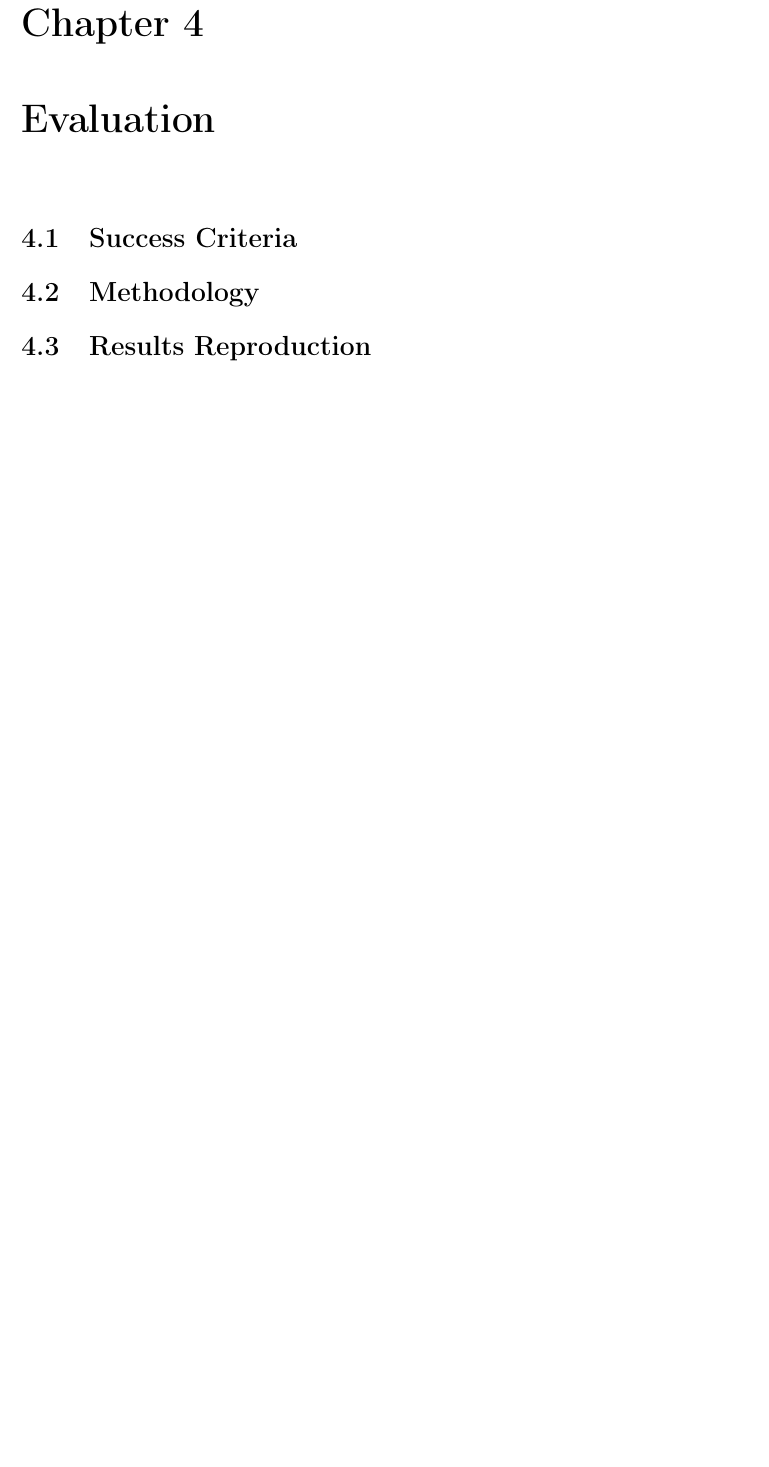
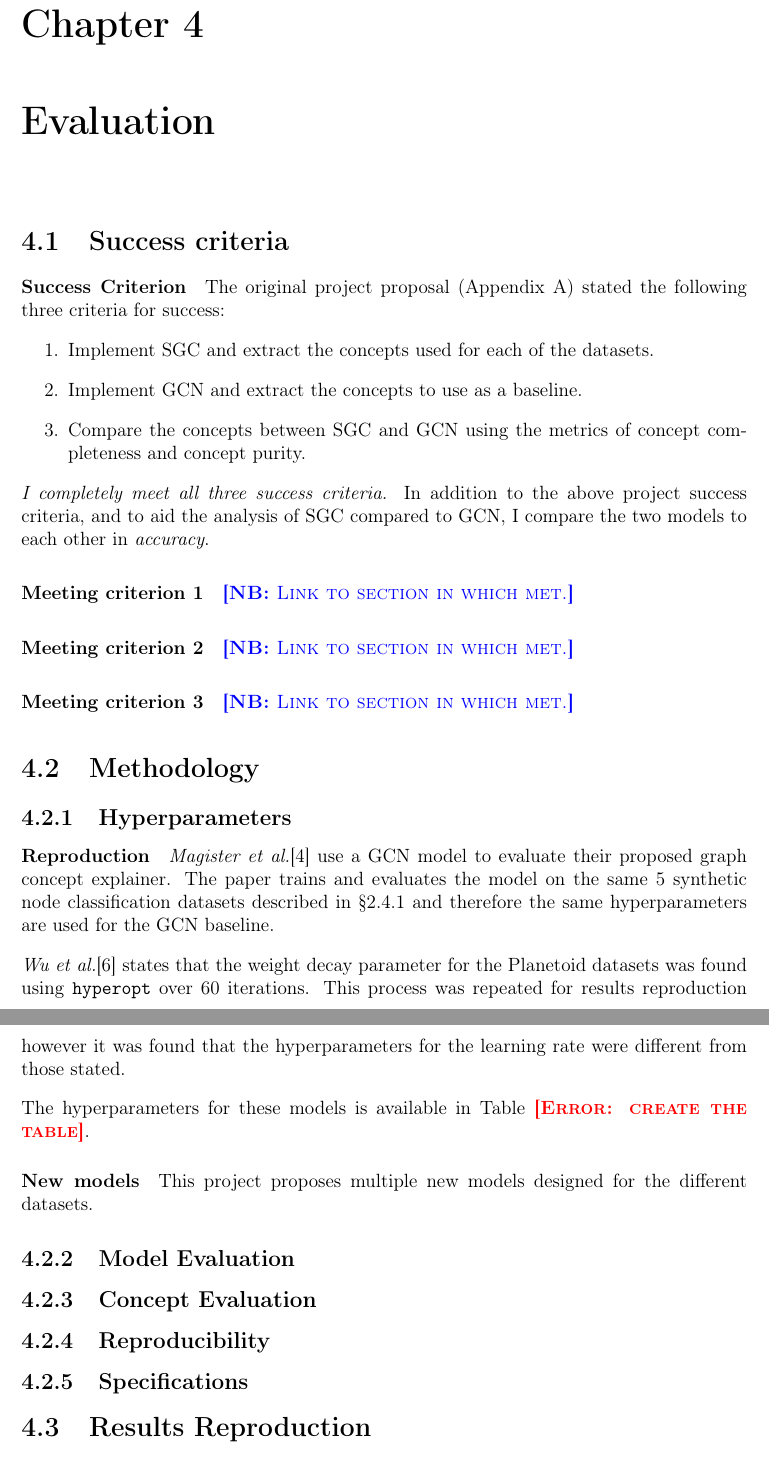
Before and after one commit to skyepurchase/Simplified_GNN_Concepts, a LaTeX thesis (diss/main.tex, which reads diss/chapters/evaluation.tex): part of page 29 of 39 before the commit and two parts of pages 29 and 30 of 39 after it, the two joined at a grey line, cut so that both start at the same text, the shorter picture padded with empty space. Compiled offline with pdfLaTeX.

Commit message:
Starting Evaluation

```diff
--- a/diss/chapters/evaluation.tex
+++ b/diss/chapters/evaluation.tex
@@ -1,8 +1,51 @@
 \chapter{Evaluation}
 
-\section{Success Criteria}
+\section{Success criteria}
+
+\paragraph{Success Criterion}
+The original project proposal (\Aref{ch:proposal}) stated the following three criteria for success:
+\begin{enumerate}
+    \item Implement SGC and extract the concepts used for each of the datasets.
+    \item Implement GCN and extract the concepts to use as a baseline.
+    \item Compare the concepts between SGC and GCN using the metrics of concept completeness and concept purity.
+\end{enumerate}
+
+\emph{I completely meet all three success criteria.}
+In addition to the above project success criteria, and to aid the analysis of SGC compared to GCN,
+I compare the two models to each other in \emph{accuracy}.
+
+\paragraph{Meeting criterion 1}
+\note{Link to section in which met.}
+
+\paragraph{Meeting criterion 2}
+\note{Link to section in which met.}
+
+\paragraph{Meeting criterion 3}
+\note{Link to section in which met.}
 
 \section{Methodology}
+
+\subsection{Hyperparameters}
+
+\paragraph{Reproduction}
+\textit{Magister et al.}\cite{magister2021gcexplainer} use a GCN model to evaluate their proposed graph concept explainer.
+The paper trains and evaluates the model on the same 5 synthetic node classification datasets described in \Sref{sec:synth} and therefore the same hyperparameters are used for the GCN baseline.
+
+\textit{Wu et al.}\cite{wu2019simplifying} states that the weight decay parameter for the Planetoid datasets was found using \texttt{hyperopt} over 60 iterations.
+This process was repeated for results reproduction however it was found that the hyperparameters for the learning rate were different from those stated.
+
+The hyperparameters for these models is available in Table \error{create the table}.
+
+\paragraph{New models}
+This project proposes multiple new models designed for the different datasets.
+
+\subsection{Model Evaluation}
+
+\subsection{Concept Evaluation}
+
+\subsection{Reproducibility}
+
+\subsection{Specifications}
 
 \section{Results Reproduction}
 
```
Also changed, not shown: diss/chapters/preparation.tex (+2 -0 lines), diss/tables/licensing.tex (+1 -1 lines).
